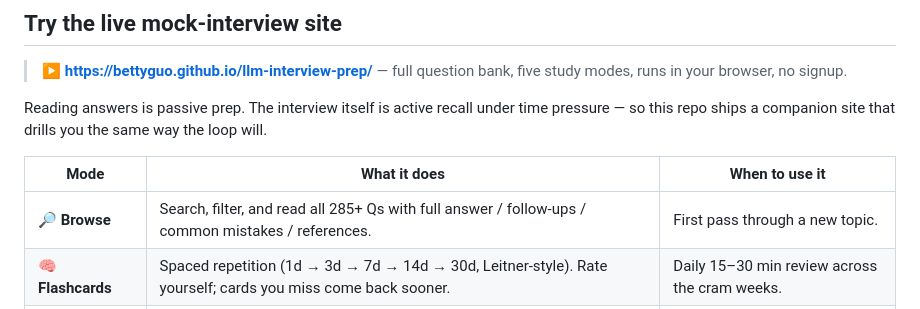
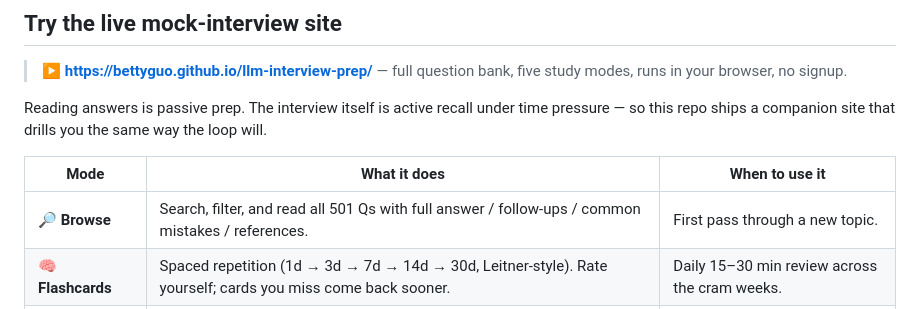
Before and after one commit to bettyguo/llm-interview-prep, a Markdown page: README.md, the part around the change. Drawn GitHub-style.

```diff
--- a/README.md
+++ b/README.md
@@ -38,7 +38,7 @@ Reading answers is passive prep. The interview itself is active recall under tim
 
 | Mode | What it does | When to use it |
 |------|--------------|----------------|
-| **🔎 Browse** | Search, filter, and read all 285+ Qs with full answer / follow-ups / common mistakes / references. | First pass through a new topic. |
+| **🔎 Browse** | Search, filter, and read all 501 Qs with full answer / follow-ups / common mistakes / references. | First pass through a new topic. |
 | **🧠 Flashcards** | Spaced repetition (1d → 3d → 7d → 14d → 30d, Leitner-style). Rate yourself; cards you miss come back sooner. | Daily 15–30 min review across the cram weeks. |
 | **✅ MCQ Quiz** | Auto-generated 4-option questions where the **three distractors are the documented Common mistakes** for that question — the exact half-truths interviewers listen for. | Quick gap-finding: "do I actually know this or just recognize it?" |
 | **⏱ Mock Interview** | Timed sequence with notes textarea, model-answer reveal, self-rating 1–5, per-topic scorecard at the end. | Final week: pressure-test under realistic conditions. |
```
Also changed, not shown: site/README.md (+1 -1 lines).
